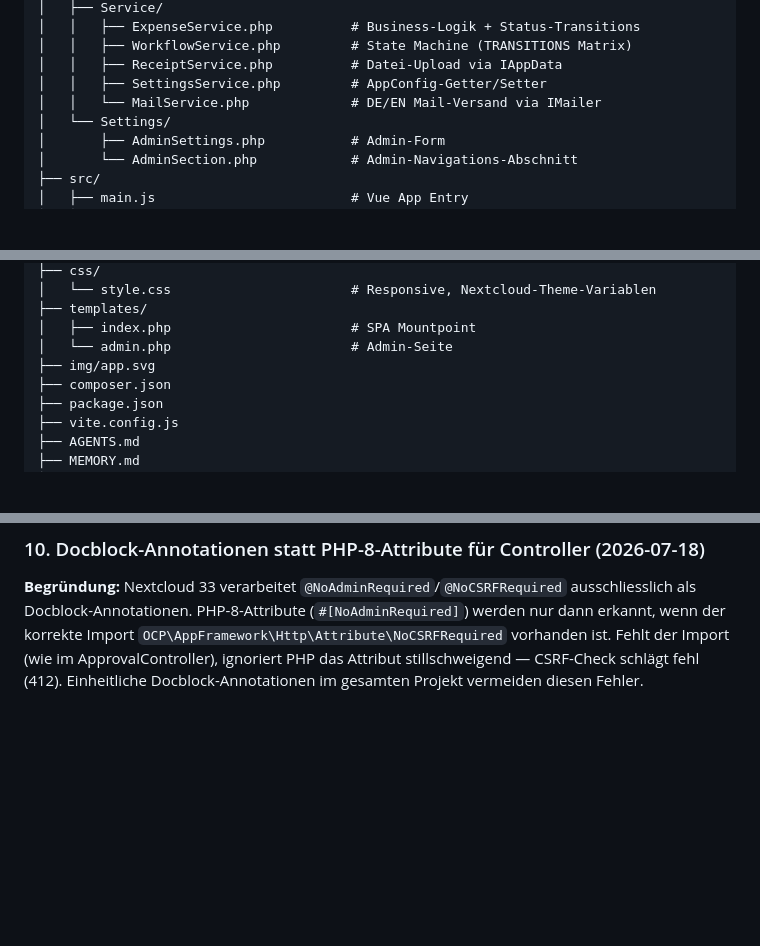
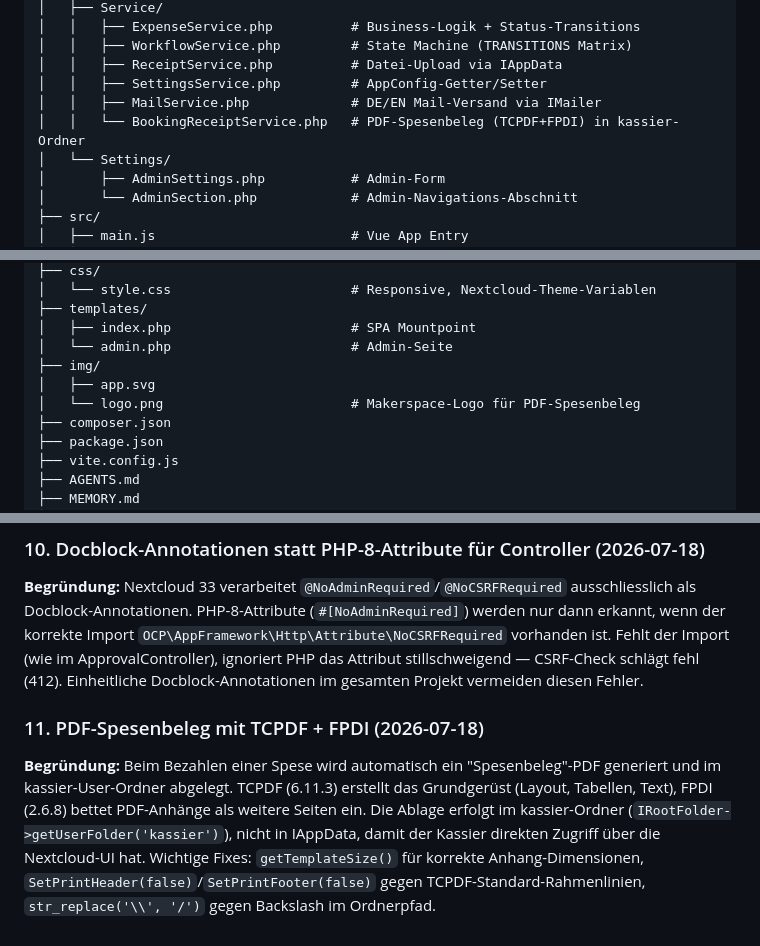
Before and after one commit to dinoi7/Nextcloud-Spesenerfassung, a Markdown page: _architecture.md, 3 parts joined by grey strips. GitHub-like rendering; blank space fills up the shorter version.

Commit message:
MD Dateien Updated

```diff
--- a/_architecture.md
+++ b/_architecture.md
@@ -61,7 +61,8 @@ spesenerfassung/
 │   │   ├── WorkflowService.php         # State Machine (TRANSITIONS Matrix)
 │   │   ├── ReceiptService.php          # Datei-Upload via IAppData
 │   │   ├── SettingsService.php         # AppConfig-Getter/Setter
-│   │   └── MailService.php             # DE/EN Mail-Versand via IMailer
+│   │   ├── MailService.php             # DE/EN Mail-Versand via IMailer
+│   │   └── BookingReceiptService.php   # PDF-Spesenbeleg (TCPDF+FPDI) in kassier-Ordner
 │   └── Settings/
 │       ├── AdminSettings.php           # Admin-Form
 │       └── AdminSection.php            # Admin-Navigations-Abschnitt
@@ -95,7 +96,9 @@ spesenerfassung/
 ├── templates/
 │   ├── index.php                       # SPA Mountpoint
 │   └── admin.php                       # Admin-Seite
-├── img/app.svg
+├── img/
+│   ├── app.svg
+│   └── logo.png                        # Makerspace-Logo für PDF-Spesenbeleg
 ├── composer.json
 ├── package.json
 ├── vite.config.js
@@ -295,3 +298,7 @@ GET    /                                    → PageController#index
 ### 10. Docblock-Annotationen statt PHP-8-Attribute für Controller (2026-07-18)
 
 **Begründung:** Nextcloud 33 verarbeitet `@NoAdminRequired`/`@NoCSRFRequired` ausschliesslich als Docblock-Annotationen. PHP-8-Attribute (`#[NoAdminRequired]`) werden nur dann erkannt, wenn der korrekte Import `OCP\AppFramework\Http\Attribute\NoCSRFRequired` vorhanden ist. Fehlt der Import (wie im ApprovalController), ignoriert PHP das Attribut stillschweigend — CSRF-Check schlägt fehl (412). Einheitliche Docblock-Annotationen im gesamten Projekt vermeiden diesen Fehler.
+
+### 11. PDF-Spesenbeleg mit TCPDF + FPDI (2026-07-18)
+
+**Begründung:** Beim Bezahlen einer Spese wird automatisch ein "Spesenbeleg"-PDF generiert und im kassier-User-Ordner abgelegt. TCPDF (6.11.3) erstellt das Grundgerüst (Layout, Tabellen, Text), FPDI (2.6.8) bettet PDF-Anhänge als weitere Seiten ein. Die Ablage erfolgt im kassier-Ordner (`IRootFolder->getUserFolder('kassier')`), nicht in IAppData, damit der Kassier direkten Zugriff über die Nextcloud-UI hat. Wichtige Fixes: `getTemplateSize()` für korrekte Anhang-Dimensionen, `SetPrintHeader(false)`/`SetPrintFooter(false)` gegen TCPDF-Standard-Rahmenlinien, `str_replace('\\', '/')` gegen Backslash im Ordnerpfad.
```
Also changed, not shown: AGENTS.md (+1 -1 lines), MEMORY.md (+3 -0 lines).
